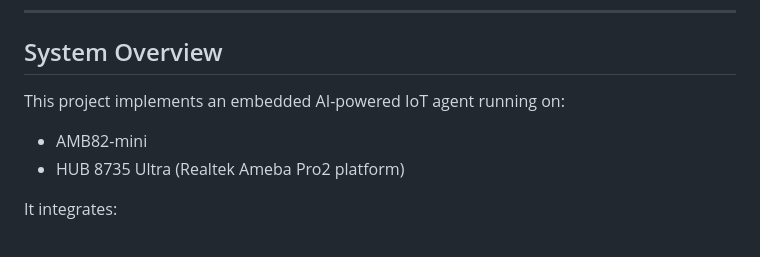
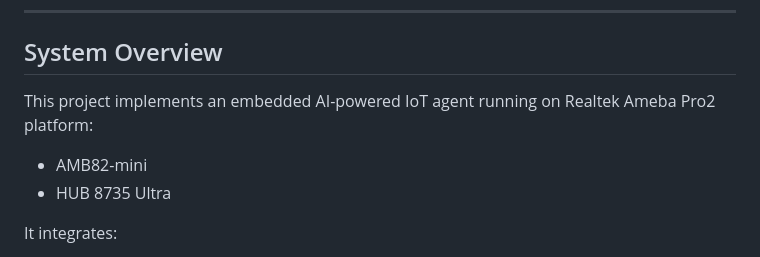
Before and after one commit to fustyles/Ameba, a Markdown page: README.md, the part around the change. Drawn GitHub-style.

```diff
--- a/README.md
+++ b/README.md
@@ -14,11 +14,10 @@ System Overview
 ------------------------------------------------------------
 
 This project implements an embedded AI-powered IoT agent
-running on:
+running on Realtek Ameba Pro2 platform:
 
 - AMB82-mini
 - HUB 8735 Ultra
-(Realtek Ameba Pro2 platform)
 
 It integrates:
 
```
